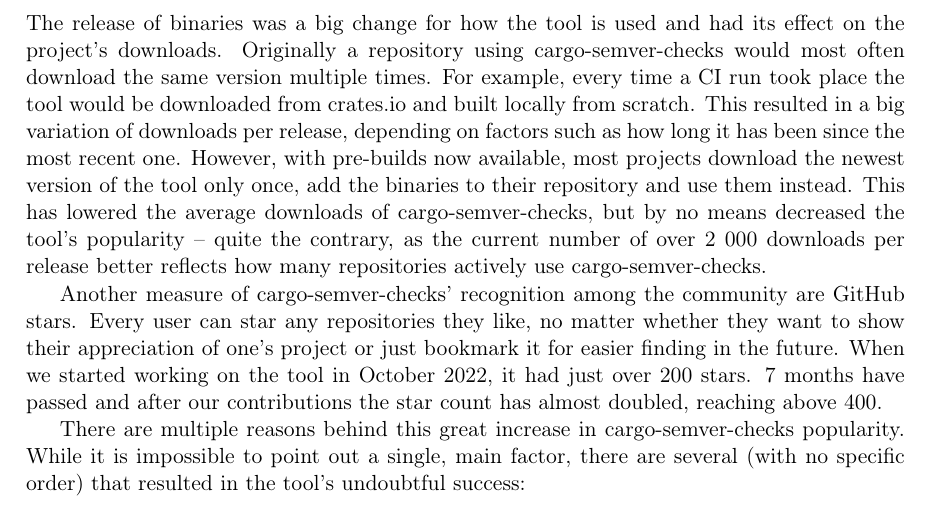
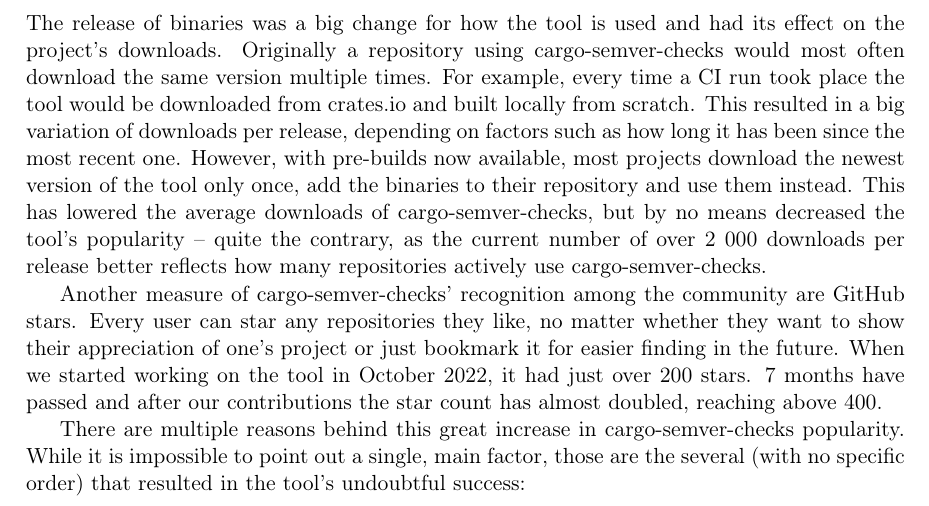
Before and after one commit to tonowak/bachelors-thesis, a LaTeX thesis (thesis-en.tex): part of page 37 of 43, cut so that both start at the same text. Compiled offline with pdfLaTeX.

Commit message:
Update thesis-en.tex
Co-authored-by: Tomasz Nowak <36604952+tonowak@users.noreply.github.com>

```diff
--- a/thesis-en.tex
+++ b/thesis-en.tex
@@ -1027,7 +1027,7 @@
 \end{figure}
 
 There are multiple reasons behind this great increase in cargo-semver-checks popularity. While it
-is impossible to point out a single, main factor, there are several (with no specific order) that
+is impossible to point out a single, main factor, those are the several (with no specific order) that
 resulted in the tool's undoubtful success:
 \begin{itemize}
 	\item regular implementation of new lints that increased the tool's effectiveness,
```
